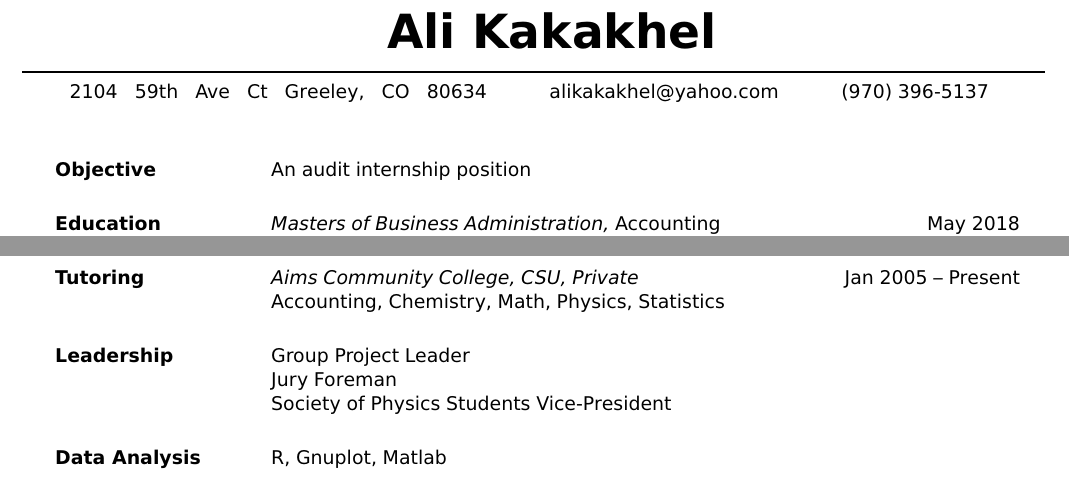
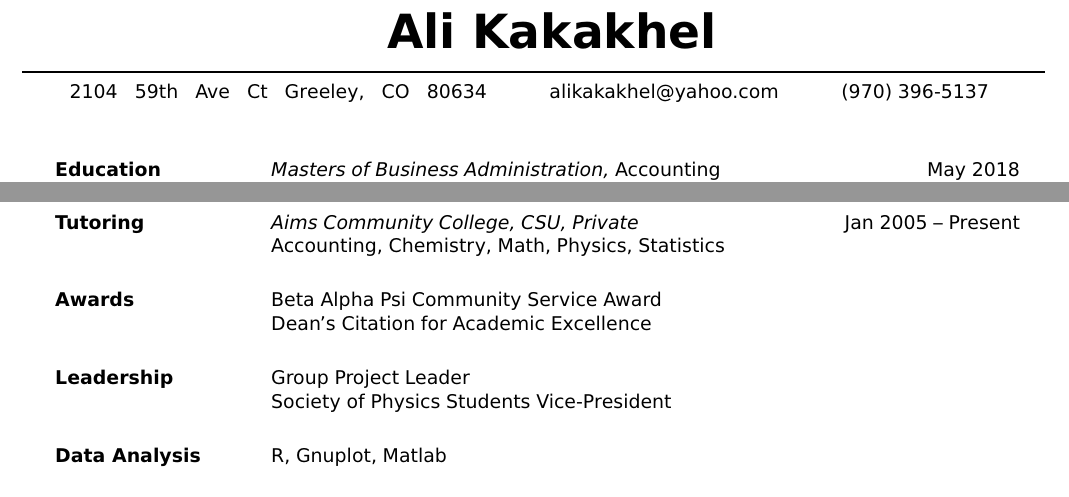
Before and after one commit to 3kakakhel/resume-accounting-latex, a LaTeX CV (Resume-Kakakhel-Accounting.tex): two parts of the page, joined at a grey line, cut so that both start at the same text. Compiled offline with pdfLaTeX.

Commit message:
Make minor modifications.
Update objective.
Update leadership.
Update awards.

```diff
--- a/Resume-Kakakhel-Accounting.tex
+++ b/Resume-Kakakhel-Accounting.tex
@@ -14,8 +14,8 @@
 
 \begin{resume}
 
-\section{Objective}
-An audit internship position
+% \section{Objective}
+% An summer leadership position
 
 \section{Education}
 {\sl Masters of Business Administration,} Accounting \hfill May 2018\\
@@ -47,9 +47,12 @@ Linear Accelerator Quality Assurance
 {\sl Aims Community College, CSU, Private} \hfill Jan 2005 -- Present\\
 Accounting, Chemistry, Math, Physics, Statistics
 
+\section{Awards}
+Beta Alpha Psi Community Service Award\\
+Dean's Citation for Academic Excellence
+
 \section{Leadership}
 Group Project Leader\\
-Jury Foreman\\
 Society of Physics Students Vice-President
 
 \section{Data Analysis}
```
